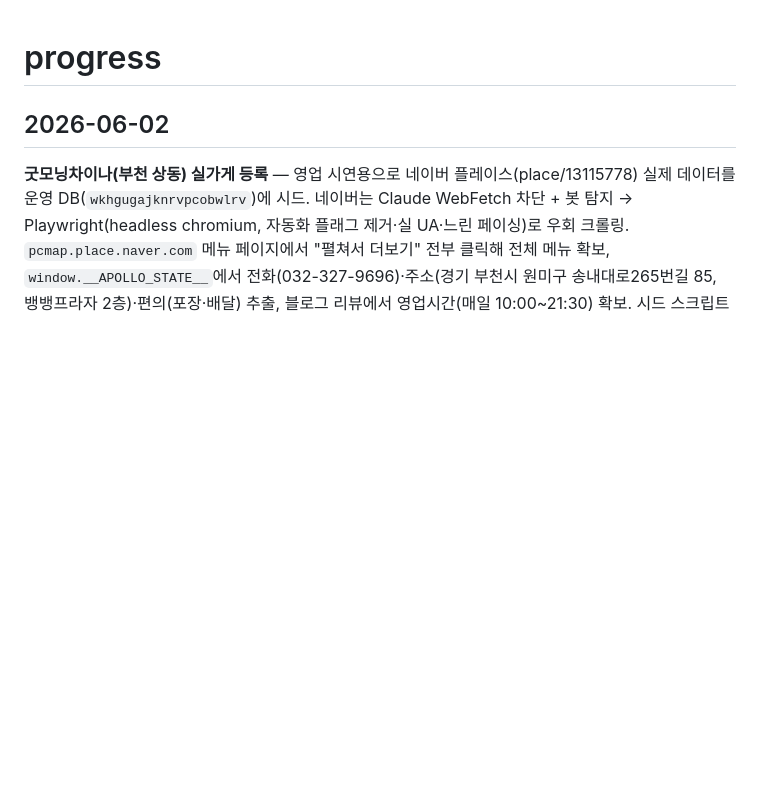
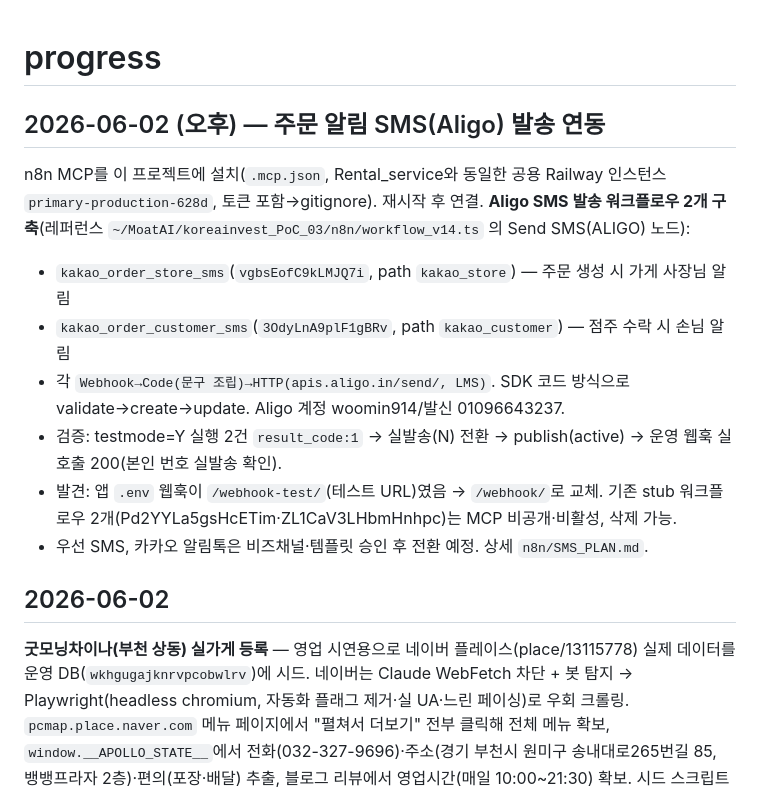
Before and after one commit to teamworkery/kakao_order, a Markdown page: progress.md, the part around the change. Drawn GitHub-style; blank space fills up the shorter version.

```diff
--- a/progress.md
+++ b/progress.md
@@ -1,4 +1,14 @@
 # progress
+
+## 2026-06-02 (오후) — 주문 알림 SMS(Aligo) 발송 연동
+
+n8n MCP를 이 프로젝트에 설치(`.mcp.json`, Rental_service와 동일한 공용 Railway 인스턴스 `primary-production-628d`, 토큰 포함→gitignore). 재시작 후 연결. **Aligo SMS 발송 워크플로우 2개 구축**(레퍼런스 `~/MoatAI/koreainvest_PoC_03/n8n/workflow_v14.ts` 의 Send SMS(ALIGO) 노드):
+- `kakao_order_store_sms`(`vgbsEofC9kLMJQ7i`, path `kakao_store`) — 주문 생성 시 가게 사장님 알림
+- `kakao_order_customer_sms`(`3OdyLnA9plF1gBRv`, path `kakao_customer`) — 점주 수락 시 손님 알림
+- 각 `Webhook→Code(문구 조립)→HTTP(apis.aligo.in/send/, LMS)`. SDK 코드 방식으로 validate→create→update. Aligo 계정 woomin914/발신 01096643237.
+- 검증: testmode=Y 실행 2건 `result_code:1` → 실발송(N) 전환 → publish(active) → 운영 웹훅 실호출 200(본인 번호 실발송 확인).
+- 발견: 앱 `.env` 웹훅이 `/webhook-test/`(테스트 URL)였음 → `/webhook/`로 교체. 기존 stub 워크플로우 2개(Pd2YYLa5gsHcETim·ZL1CaV3LHbmHnhpc)는 MCP 비공개·비활성, 삭제 가능.
+- 우선 SMS, 카카오 알림톡은 비즈채널·템플릿 승인 후 전환 예정. 상세 `n8n/SMS_PLAN.md`.
 
 ## 2026-06-02
 
```
Also changed, not shown: n8n/SMS_PLAN.md (+19 -5 lines).
